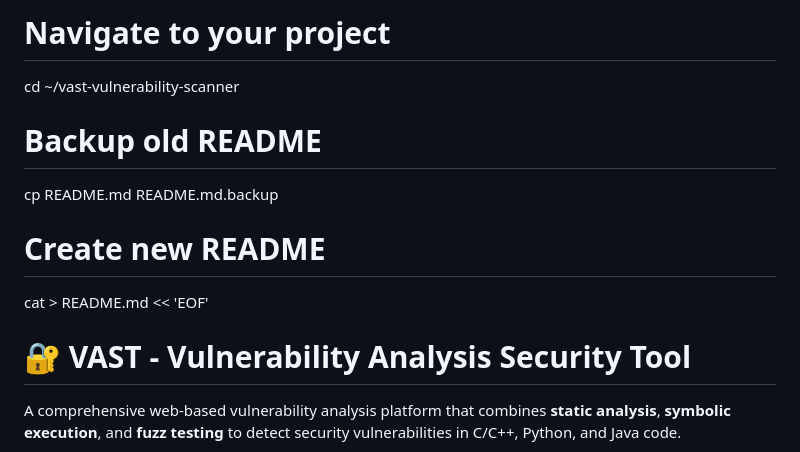
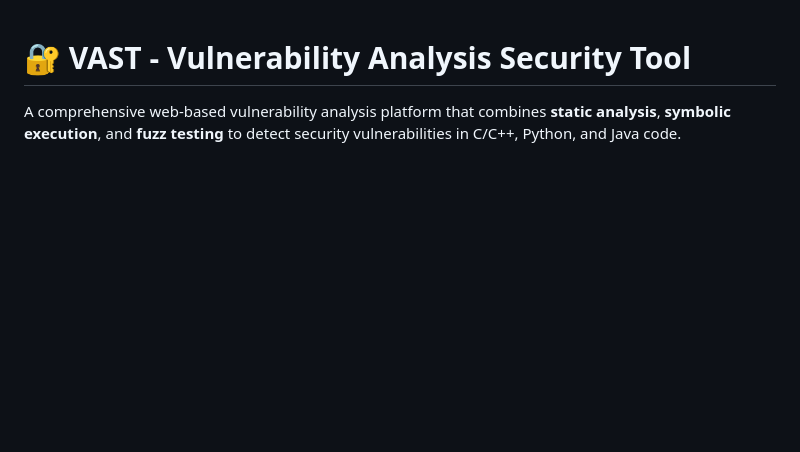
Before and after one commit to Naqash14/VAST_project, a Markdown page: README.md, the part around the change. Rendered like a GitHub page; blank space fills up the shorter version.

Commit message:
Update README to simplify content
Removed old README instructions and retained project description.

```diff
--- a/README.md
+++ b/README.md
@@ -1,11 +1,4 @@
-# Navigate to your project
-cd ~/vast-vulnerability-scanner
 
-# Backup old README
-cp README.md README.md.backup
-
-# Create new README
-cat > README.md << 'EOF'
 # 🔐 VAST - Vulnerability Analysis Security Tool
 
 A comprehensive web-based vulnerability analysis platform that combines **static analysis**, **symbolic execution**, and **fuzz testing** to detect security vulnerabilities in C/C++, Python, and Java code.
```
